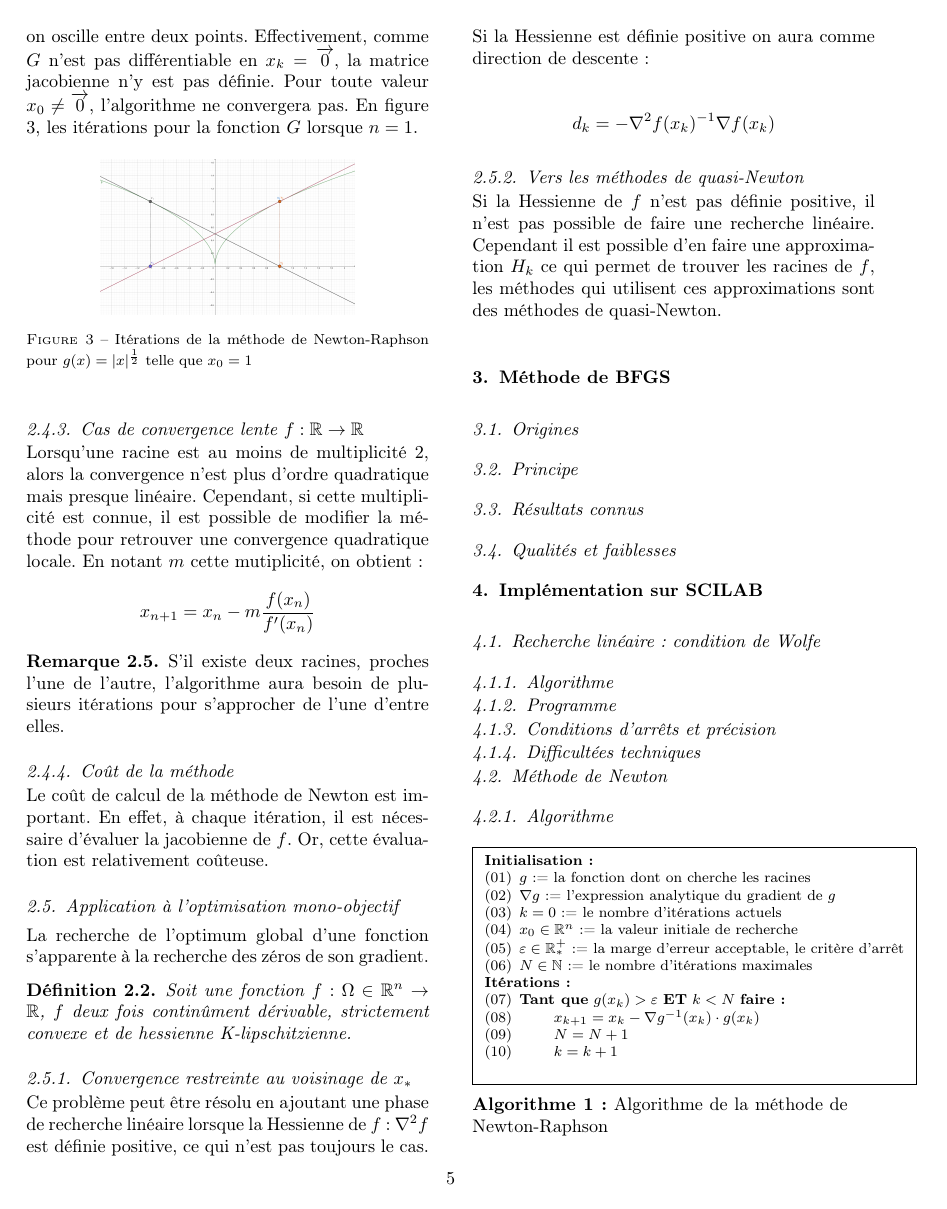
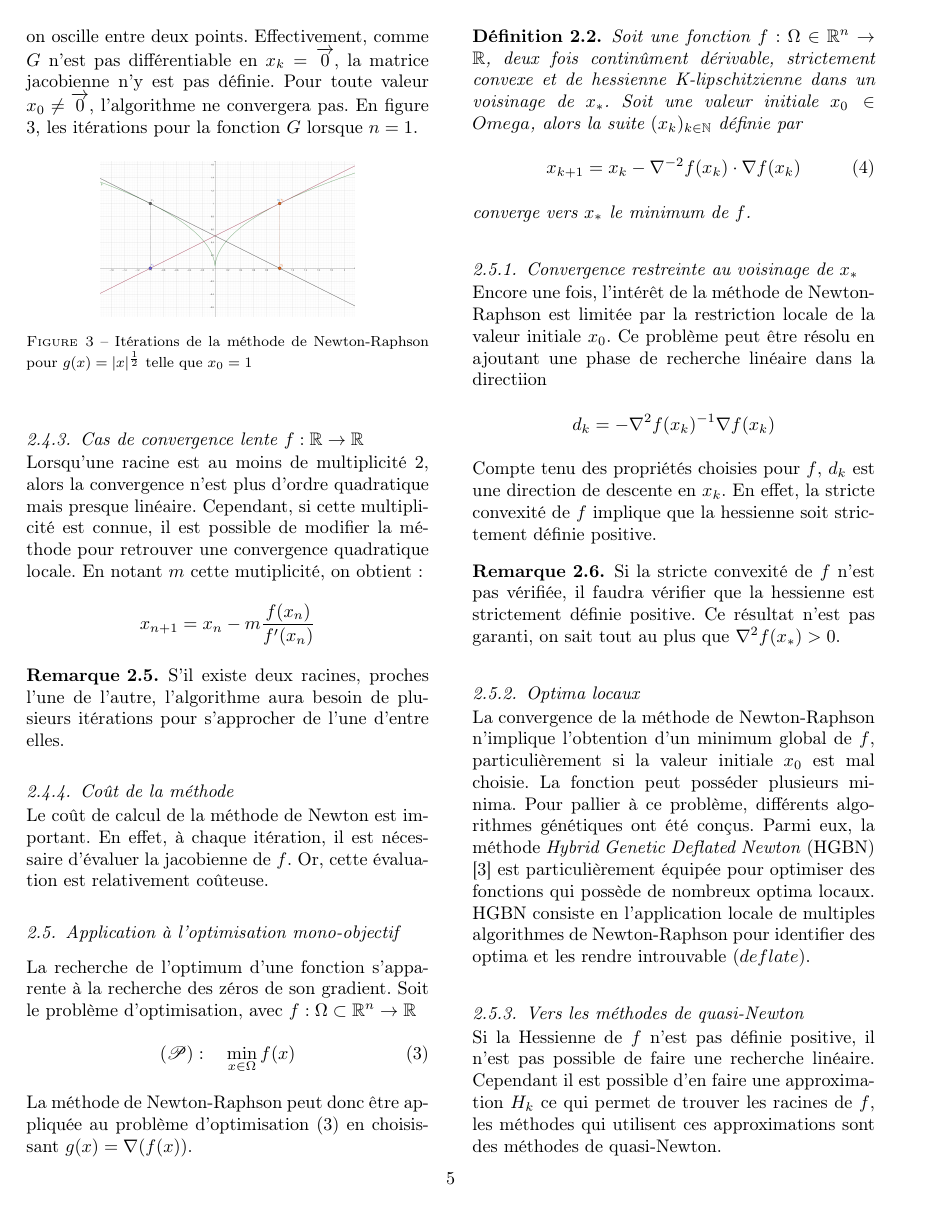
Before and after one commit to quachpas/ro04-projet-p20, a LaTeX paper (rapport.tex): page 5 of 8. Compiled offline with pdfLaTeX.

Commit message:
méthode NR optimisation, début forces/faiblesses TODO : convergence quadratique TODO : optima locaux TODO : quasi-newton

```diff
--- a/rapport.tex
+++ b/rapport.tex
@@ -35,6 +35,7 @@
 \usepackage{pdfpages}
 \usepackage{caption}
 \usepackage{titletoc}
+\usepackage{mathrsfs}
 \usepackage[table]{xcolor}
 \usepackage{minted}
 \usepackage[french]{algorithm2e}% http://tug.ctan.org/macros/latex/contrib/algorithm2e/doc/algorithm2e.pdf
@@ -239,18 +240,38 @@ S'il existe deux racines, proches l'une de l'autre, l'algorithme aura besoin de
 Le coût de calcul de la méthode de Newton est important. En effet, à chaque itération, il est nécessaire d’évaluer la jacobienne de $f$. Or, cette évaluation est relativement coûteuse.
 
 \subsection{Application à l'optimisation mono-objectif}
-La recherche de l'optimum global d'une fonction s'apparente à la recherche des zéros de son gradient.
+La recherche de l'optimum d'une fonction s'apparente à la recherche des zéros de son gradient.
+Soit le problème d'optimisation, avec $f:\Omega \subset \mathbb{R}^n \rightarrow \mathbb{R}$
+\begin{equation}
+    (\mathscr{P}):\quad\min_{x\in \Omega} f(x)
+    \label{eq:probleme-opt}
+\end{equation}
+La méthode de Newton-Raphson peut donc être appliquée au problème d'optimisation (\ref{eq:probleme-opt}) en choisissant $g(x)=\nabla(f(x))$.
 \begin{definition}
-    Soit une fonction $f:\Omega \in \mathbb{R}^n\rightarrow \mathbb{R}$, $f$ deux fois continûment dérivable, strictement convexe et de hessienne K-lipschitzienne.
+    Soit une fonction $f:\Omega \in \mathbb{R}^n\rightarrow \mathbb{R}$, deux fois continûment dérivable, strictement convexe et de hessienne K-lipschitzienne dans un voisinage de $x_*$. Soit une valeur initiale $x_0\in Omega$, alors la suite $(x_k)_{k\in \mathbb{N}}$ définie par
+    \begin{equation}
+        x_{k+1}=x_k-\nabla^{-2}f(x_k)\cdot \nabla f(x_k)
+        \label{eq:nr-opt-mono}
+    \end{equation}
+    converge vers $x_*$ le minimum de $f$.
 \end{definition}
-% Introduction objectif. Redéfinition méthode de newton raphson.
+
 
 \subsubsection{Convergence restreinte au voisinage de $x_*$}
-Ce problème peut être résolu en ajoutant une phase de recherche linéaire lorsque la Hessienne de $f$: $\nabla ^{2}f$ est définie positive, ce qui n'est pas toujours le cas. Si la Hessienne est définie positive on aura comme direction de descente :
-
+Encore une fois, l'intérêt de la méthode de Newton-Raphson est limitée par la restriction locale de la valeur initiale $x_0$.
+Ce problème peut être résolu en ajoutant une phase de recherche linéaire dans la directiion
 \begin{equation*}
     d_{k} = -\nabla ^{2}f(x_{k})^{-1} \nabla f(x_{k})
 \end{equation*}
+Compte tenu des propriétés choisies pour $f$, $d_k$ est une direction de descente en $x_k$. En effet, la stricte convexité de $f$ implique que la hessienne soit strictement définie positive.
+\begin{rmk}
+    Si la stricte convexité de $f$ n'est pas vérifiée, il faudra vérifier que la hessienne est strictement définie positive. Ce résultat n'est pas garanti, on sait tout au plus que $\nabla^2f(x_*)>0$.
+\end{rmk}
+
+\subsubsection{Optima locaux}
+La convergence de la méthode de Newton-Raphson n'implique l'obtention d'un minimum global de $f$, particulièrement si la valeur initiale $x_0$ est mal choisie. La fonction peut posséder plusieurs minima. Pour pallier à ce problème, différents algorithmes génétiques ont été conçus. Parmi eux, la méthode \textit{Hybrid Genetic Deflated Newton} (HGBN) \cite{art:Noack_Funke_2017} est particulièrement équipée pour optimiser des fonctions qui possède de nombreux optima locaux. HGBN consiste en l'application locale de multiples algorithmes de Newton-Raphson pour identifier des optima et les rendre introuvable ($deflate$).
+% TODO : finir paragraphe
+
 \subsubsection{Vers les méthodes de quasi-Newton}
 Si la Hessienne de $f$ n'est pas définie positive, il n'est pas possible de faire une recherche linéaire. Cependant il est possible d'en faire une approximation $H_{k}$ ce qui permet de trouver les racines de $f$, les méthodes qui utilisent ces approximations sont des méthodes de quasi-Newton.
 
```
Also changed, not shown: rapport.tex (2 more changed lines).
